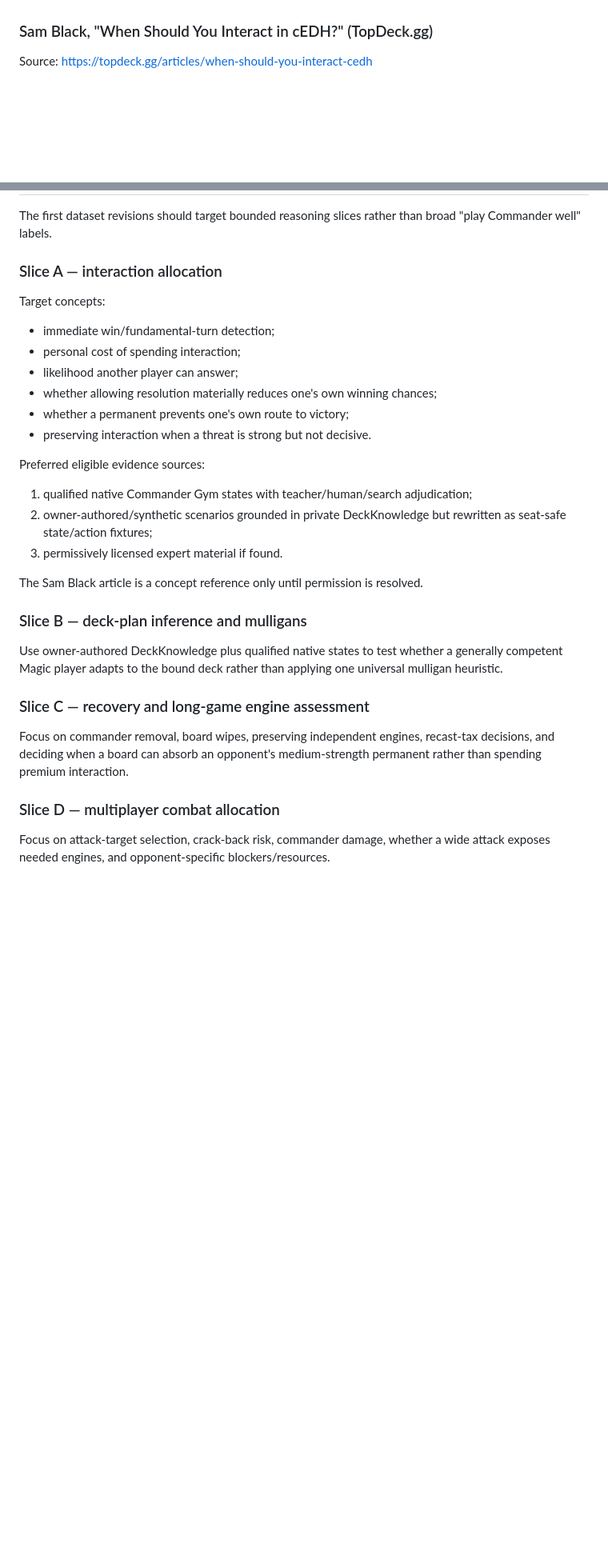
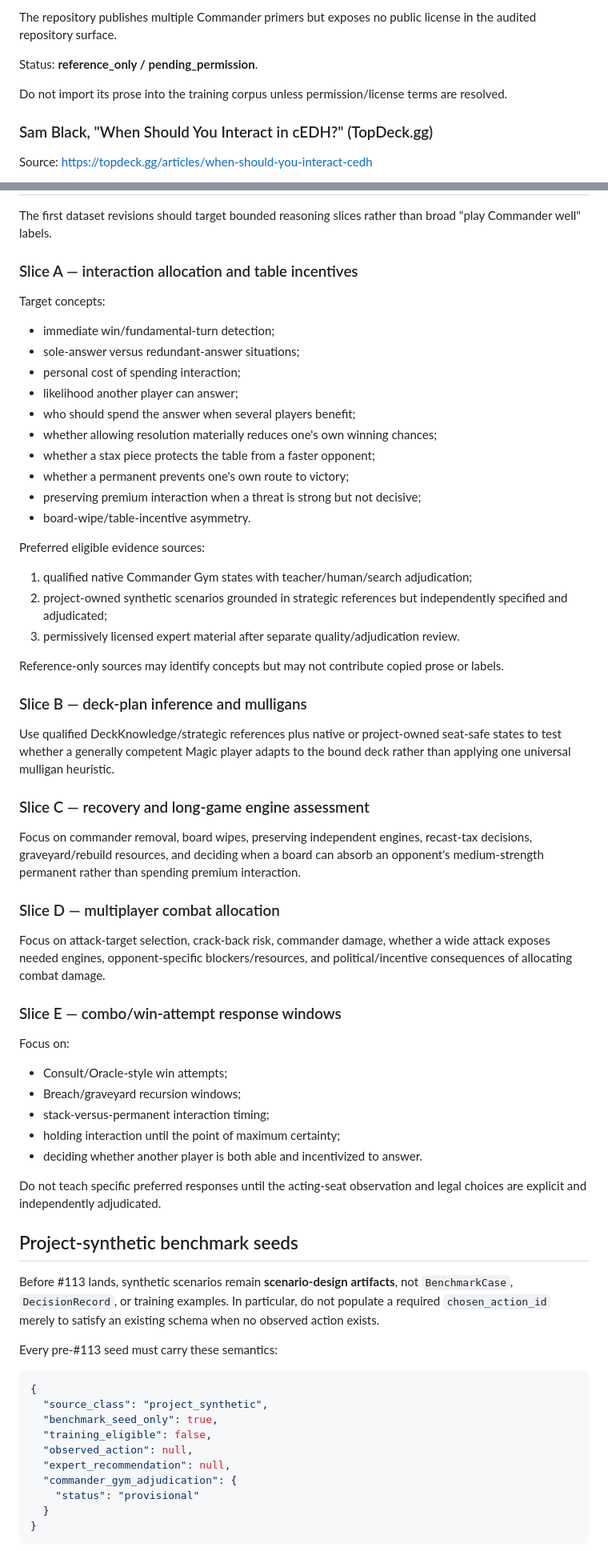
Before and after one commit to Blue42hand/commander-gym, a Markdown page: docs/commander-expert-curriculum.md, 2 parts joined by grey strips. Shown at 80% size. GitHub-like rendering; blank space fills up the shorter version.

Commit message:
Clarify Commander curriculum source provenance

````diff
--- a/docs/commander-expert-curriculum.md
+++ b/docs/commander-expert-curriculum.md
@@ -59,3 +91,8 @@ This is the cleanest long-term source because seat-visible input and legal-actio
+The repository publishes multiple Commander primers but exposes no public license in the audited repository surface.
+
+Status: **reference_only / pending_permission**.
+
+Do not import its prose into the training corpus unless permission/license terms are resolved.
 
 ### Sam Black, "When Should You Interact in cEDH?" (TopDeck.gg)
 
@@ -92,33 +129,69 @@ Never infer hidden cards, omitted targets, unshown sequencing, or rationale. If
 
 The first dataset revisions should target bounded reasoning slices rather than broad "play Commander well" labels.
 
-### Slice A — interaction allocation
+### Slice A — interaction allocation and table incentives
 
 Target concepts:
 
 - immediate win/fundamental-turn detection;
+- sole-answer versus redundant-answer situations;
 - personal cost of spending interaction;
 - likelihood another player can answer;
+- who should spend the answer when several players benefit;
 - whether allowing resolution materially reduces one's own winning chances;
+- whether a stax piece protects the table from a faster opponent;
 - whether a permanent prevents one's own route to victory;
-- preserving interaction when a threat is strong but not decisive.
+- preserving premium interaction when a threat is strong but not decisive;
+- board-wipe/table-incentive asymmetry.
 
 Preferred eligible evidence sources:
 
 1. qualified native Commander Gym states with teacher/human/search adjudication;
-2. owner-authored/synthetic scenarios grounded in private DeckKnowledge but rewritten as seat-safe state/action fixtures;
-3. permissively licensed expert material if found.
+2. project-owned synthetic scenarios grounded in strategic references but independently specified and adjudicated;
+3. permissively licensed expert material after separate quality/adjudication review.
 
-The Sam Black article is a concept reference only until permission is resolved.
+Reference-only sources may identify concepts but may not contribute copied prose or labels.
 
 ### Slice B — deck-plan inference and mulligans
 
-Use owner-authored DeckKnowledge plus qualified native states to test whether a generally competent Magic player adapts to the bound deck rather than applying one universal mulligan heuristic.
+Use qualified DeckKnowledge/strategic references plus native or project-owned seat-safe states to test whether a generally competent Magic player adapts to the bound deck rather than applying one universal mulligan heuristic.
 
 ### Slice C — recovery and long-game engine assessment
 
-Focus on commander removal, board wipes, preserving independent engines, recast-tax decisions, and deciding when a board can absorb an opponent's medium-strength permanent rather than spending premium interaction.
+Focus on commander removal, board wipes, preserving independent engines, recast-tax decisions, graveyard/rebuild resources, and deciding when a board can absorb an opponent's medium-strength permanent rather than spending premium interaction.
 
 ### Slice D — multiplayer combat allocation
 
-Focus on attack-target selection, crack-back risk, commander damage, whether a wide attack exposes needed engines, and opponent-specific blockers/resources.
+Focus on attack-target selection, crack-back risk, commander damage, whether a wide attack exposes needed engines, opponent-specific blockers/resources, and political/incentive consequences of allocating combat damage.
+
+### Slice E — combo/win-attempt response windows
+
+Focus on:
+
+- Consult/Oracle-style win attempts;
+- Breach/graveyard recursion windows;
+- stack-versus-permanent interaction timing;
+- holding interaction until the point of maximum certainty;
+- deciding whether another player is both able and incentivized to answer.
+
+Do not teach specific preferred responses until the acting-seat observation and legal choices are explicit and independently adjudicated.
+
+## Project-synthetic benchmark seeds
+
+Before #113 lands, synthetic scenarios remain **scenario-design artifacts**, not `BenchmarkCase`, `DecisionRecord`, or training examples. In particular, do not populate a required `chosen_action_id` merely to satisfy an existing schema when no observed action exists.
+
+Every pre-#113 seed must carry these semantics:
+
+```json
+{
+  "source_class": "project_synthetic",
+  "benchmark_seed_only": true,
+  "training_eligible": false,
+  "observed_action": null,
+  "expert_recommendation": null,
+  "commander_gym_adjudication": {
+    "status": "provisional"
+  }
+}
+```
+
````
Also changed, not shown: other parts of docs/commander-expert-curriculum.md (+55 -11 lines).
